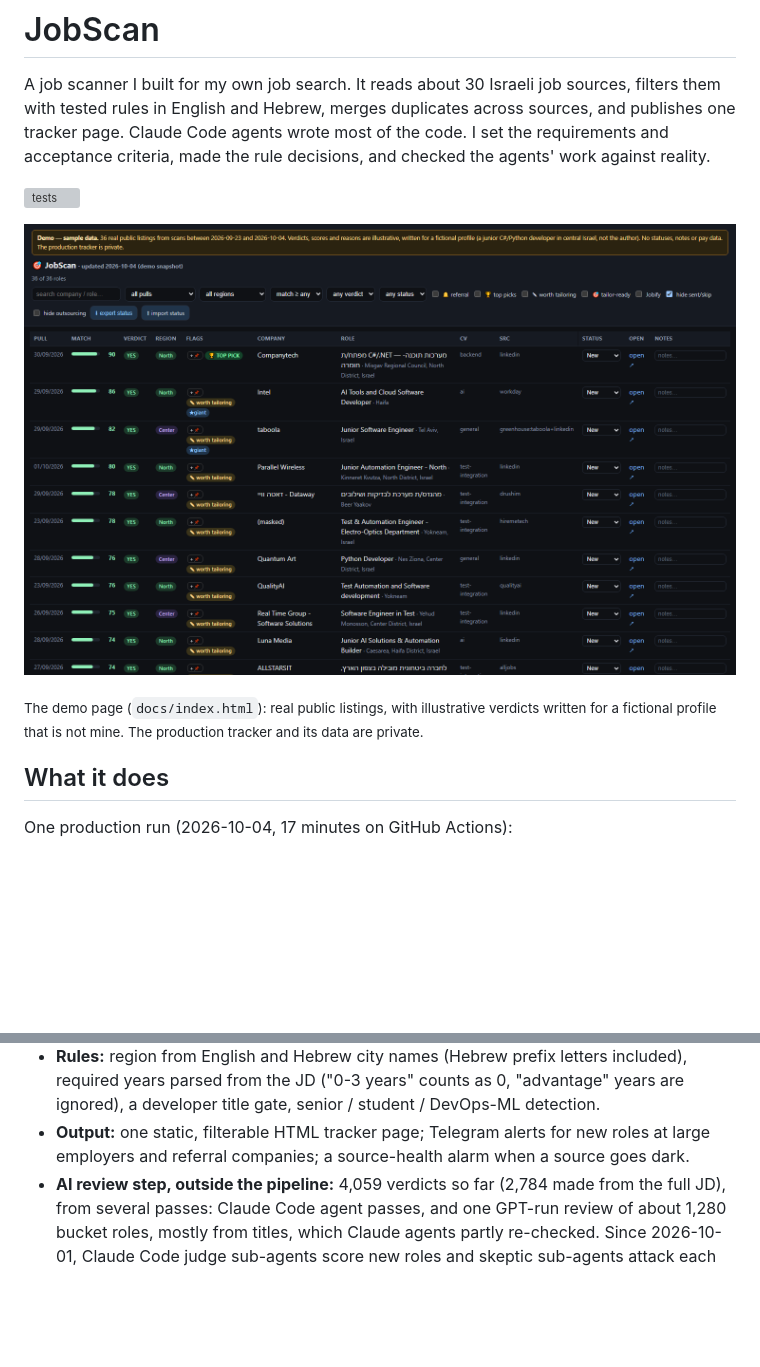
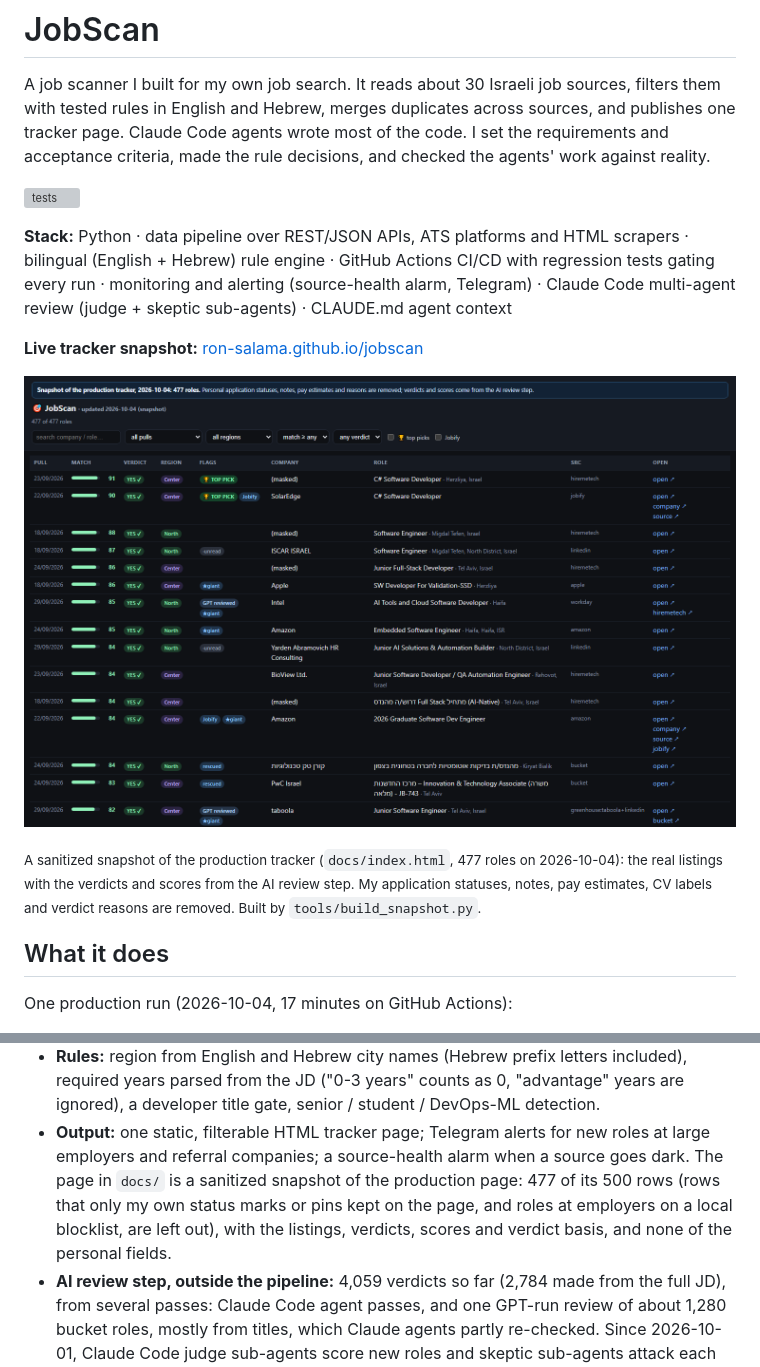
Before and after one commit to Ron-Salama/jobscan, a Markdown page: README.md, 2 parts joined by grey strips. Drawn GitHub-style; pictures changed too: docs/screenshot.png; blank space fills up the shorter version; grey boxes are pictures that could not be loaded.

```diff
--- a/README.md
+++ b/README.md
@@ -7,10 +7,18 @@ criteria, made the rule decisions, and checked the agents' work against reality.
 
 [![tests](https://github.com/Ron-Salama/jobscan/actions/workflows/tests.yml/badge.svg)](https://github.com/Ron-Salama/jobscan/actions/workflows/tests.yml)
 
-![JobScan tracker, demo page with sample data](docs/screenshot.png)
+**Stack:** Python · data pipeline over REST/JSON APIs, ATS platforms and HTML scrapers · bilingual
+(English + Hebrew) rule engine · GitHub Actions CI/CD with regression tests gating every run ·
+monitoring and alerting (source-health alarm, Telegram) · Claude Code multi-agent review (judge +
+skeptic sub-agents) · CLAUDE.md agent context
 
-<sub>The demo page (`docs/index.html`): real public listings, with illustrative verdicts written for a
-fictional profile that is not mine. The production tracker and its data are private.</sub>
+**Live tracker snapshot:** [ron-salama.github.io/jobscan](https://ron-salama.github.io/jobscan/)
+
+![JobScan tracker: a sanitized snapshot of the production page](docs/screenshot.png)
+
+<sub>A sanitized snapshot of the production tracker (`docs/index.html`, 477 roles on 2026-10-04): the
+real listings with the verdicts and scores from the AI review step. My application statuses, notes,
+pay estimates, CV labels and verdict reasons are removed. Built by `tools/build_snapshot.py`.</sub>
 
 ## What it does
 
@@ -38,7 +46,10 @@ lowest-priority rows.
   years parsed from the JD ("0-3 years" counts as 0, "advantage" years are ignored), a developer
   title gate, senior / student / DevOps-ML detection.
 - **Output:** one static, filterable HTML tracker page; Telegram alerts for new roles at large
-  employers and referral companies; a source-health alarm when a source goes dark.
+  employers and referral companies; a source-health alarm when a source goes dark. The page in
+  `docs/` is a sanitized snapshot of the production page: 477 of its 500 rows (rows that only my
+  own status marks or pins kept on the page, and roles at employers on a local blocklist, are left
+  out), with the listings, verdicts, scores and verdict basis, and none of the personal fields.
 - **AI review step, outside the pipeline:** 4,059 verdicts so far (2,784 made from the full JD),
   from several passes: Claude Code agent passes, and one GPT-run review of about 1,280 bucket
   roles, mostly from titles, which Claude agents partly re-checked. Since 2026-10-01, Claude Code
```
Also changed, not shown: other parts of README.md (+16 -13 lines), CLAUDE.md (+12 -6 lines), docs/agents/README.md (+3 -2 lines), 7 other files.
